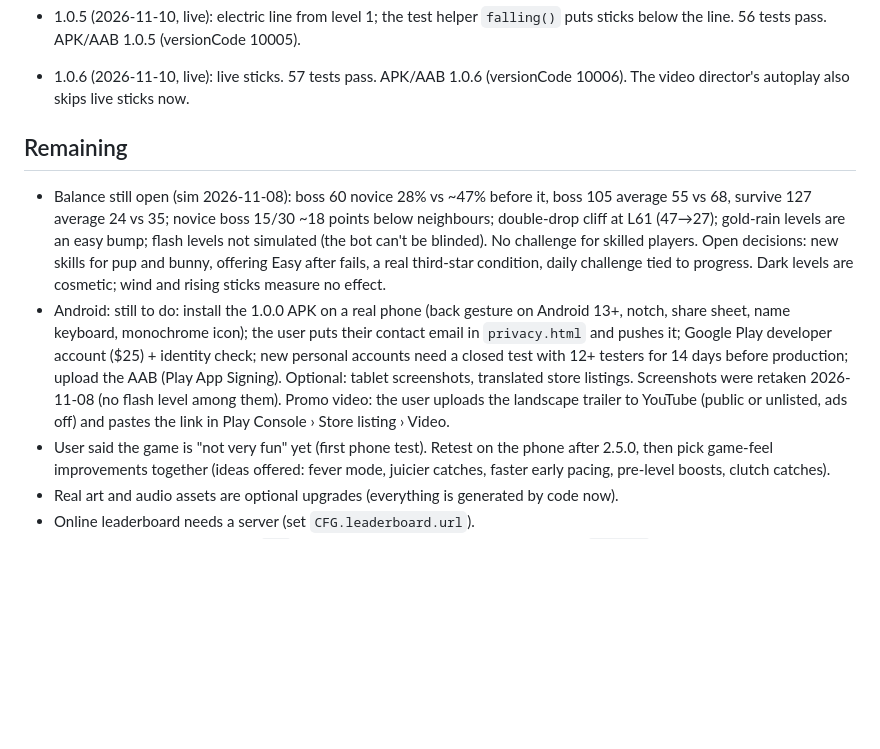
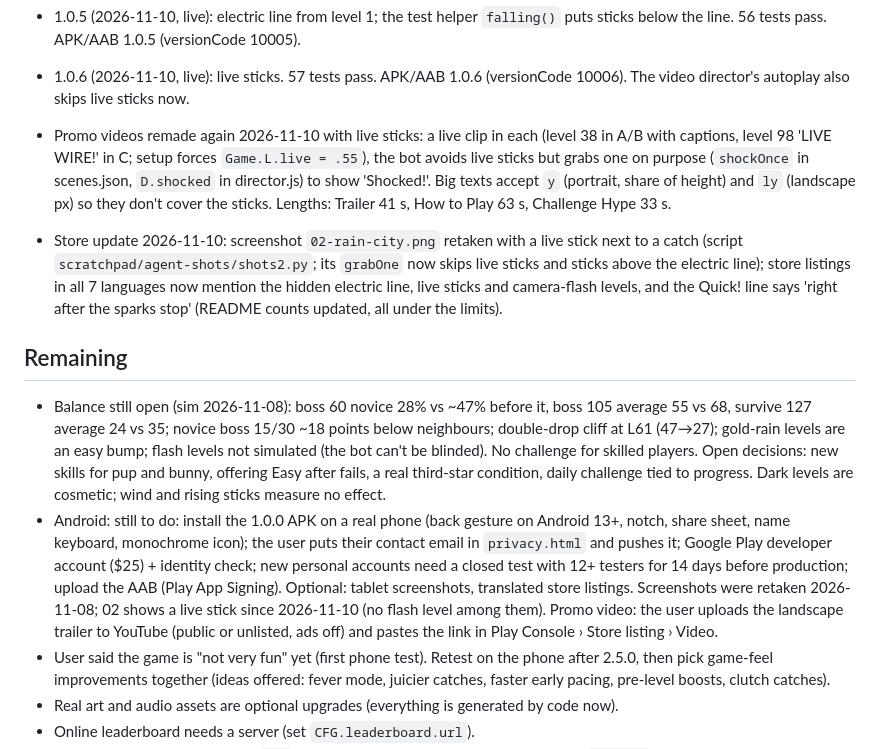
Before and after one commit to mohd892020-blip/falling-sticks, a Markdown page: CLAUDE.md, the part around the change. GitHub-like rendering; blank space fills up the shorter version.

Commit message:
Notes: promo videos with live sticks, store screenshot and listings update
Co-Authored-By: Claude Opus 5.5 <noreply@anthropic.com>

```diff
--- a/CLAUDE.md
+++ b/CLAUDE.md
@@ -93,10 +93,12 @@ At the start of every session, read this file. At the end of every session, upda
 - 1.0.4 (2026-11-10, live): hidden electric line, half a stick below in every level. 56 tests pass. APK/AAB 1.0.4 (versionCode 10004).
 - 1.0.5 (2026-11-10, live): electric line from level 1; the test helper `falling()` puts sticks below the line. 56 tests pass. APK/AAB 1.0.5 (versionCode 10005).
 - 1.0.6 (2026-11-10, live): live sticks. 57 tests pass. APK/AAB 1.0.6 (versionCode 10006). The video director's autoplay also skips live sticks now.
+- Promo videos remade again 2026-11-10 with live sticks: a live clip in each (level 38 in A/B with captions, level 98 'LIVE WIRE!' in C; setup forces `Game.L.live = .55`), the bot avoids live sticks but grabs one on purpose (`shockOnce` in scenes.json, `D.shocked` in director.js) to show 'Shocked!'. Big texts accept `y` (portrait, share of height) and `ly` (landscape px) so they don't cover the sticks. Lengths: Trailer 41 s, How to Play 63 s, Challenge Hype 33 s.
+- Store update 2026-11-10: screenshot `02-rain-city.png` retaken with a live stick next to a catch (script `scratchpad/agent-shots/shots2.py`; its `grabOne` now skips live sticks and sticks above the electric line); store listings in all 7 languages now mention the hidden electric line, live sticks and camera-flash levels, and the Quick! line says 'right after the sparks stop' (README counts updated, all under the limits).
 
 ## Remaining
 - Balance still open (sim 2026-11-08): boss 60 novice 28% vs ~47% before it, boss 105 average 55 vs 68, survive 127 average 24 vs 35; novice boss 15/30 ~18 points below neighbours; double-drop cliff at L61 (47→27); gold-rain levels are an easy bump; flash levels not simulated (the bot can't be blinded). No challenge for skilled players. Open decisions: new skills for pup and bunny, offering Easy after fails, a real third-star condition, daily challenge tied to progress. Dark levels are cosmetic; wind and rising sticks measure no effect.
-- Android: still to do: install the 1.0.0 APK on a real phone (back gesture on Android 13+, notch, share sheet, name keyboard, monochrome icon); the user puts their contact email in `privacy.html` and pushes it; Google Play developer account ($25) + identity check; new personal accounts need a closed test with 12+ testers for 14 days before production; upload the AAB (Play App Signing). Optional: tablet screenshots, translated store listings. Screenshots were retaken 2026-11-08 (no flash level among them). Promo video: the user uploads the landscape trailer to YouTube (public or unlisted, ads off) and pastes the link in Play Console › Store listing › Video.
+- Android: still to do: install the 1.0.0 APK on a real phone (back gesture on Android 13+, notch, share sheet, name keyboard, monochrome icon); the user puts their contact email in `privacy.html` and pushes it; Google Play developer account ($25) + identity check; new personal accounts need a closed test with 12+ testers for 14 days before production; upload the AAB (Play App Signing). Optional: tablet screenshots, translated store listings. Screenshots were retaken 2026-11-08; 02 shows a live stick since 2026-11-10 (no flash level among them). Promo video: the user uploads the landscape trailer to YouTube (public or unlisted, ads off) and pastes the link in Play Console › Store listing › Video.
 - User said the game is "not very fun" yet (first phone test). Retest on the phone after 2.5.0, then pick game-feel improvements together (ideas offered: fever mode, juicier catches, faster early pacing, pre-level boosts, clutch catches).
 - Real art and audio assets are optional upgrades (everything is generated by code now).
 - Online leaderboard needs a server (set `CFG.leaderboard.url`).
```
